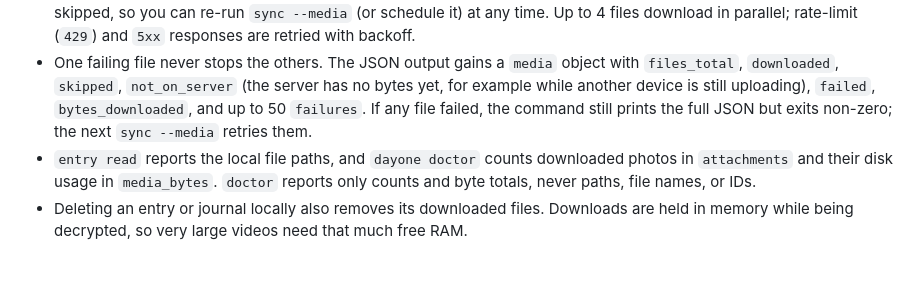
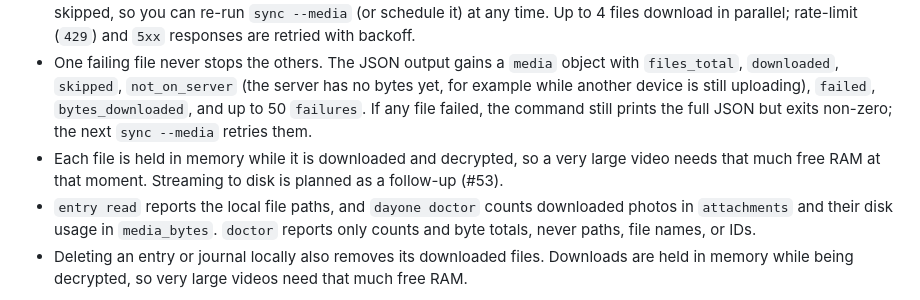
Before and after one commit to Automattic/DayOne-Cli, a Markdown page: README.md, the part around the change. Drawn GitHub-style; blank space fills up the shorter version.

Commit message:
Note the in-memory buffering limit and the planned streaming follow-up

```diff
--- a/README.md
+++ b/README.md
@@ -457,6 +457,7 @@ dayone sync --media=thumbnails    # thumbnails only
 - Media in end-to-end encrypted journals is decrypted locally with your journal keys; run `dayone auth key-set` and sync first, as for entry text. Without the key those files fail with a clear error and nothing encrypted is written to disk.
 - Runs are resumable and idempotent: a file that is already present at its recorded size, for the same media version, is skipped, so you can re-run `sync --media` (or schedule it) at any time. Up to 4 files download in parallel; rate-limit (`429`) and `5xx` responses are retried with backoff.
 - One failing file never stops the others. The JSON output gains a `media` object with `files_total`, `downloaded`, `skipped`, `not_on_server` (the server has no bytes yet, for example while another device is still uploading), `failed`, `bytes_downloaded`, and up to 50 `failures`. If any file failed, the command still prints the full JSON but exits non-zero; the next `sync --media` retries them.
+- Each file is held in memory while it is downloaded and decrypted, so a very large video needs that much free RAM at that moment. Streaming to disk is planned as a follow-up (#53).
 - `entry read` reports the local file paths, and `dayone doctor` counts downloaded photos in `attachments` and their disk usage in `media_bytes`. `doctor` reports only counts and byte totals, never paths, file names, or IDs.
 - Deleting an entry or journal locally also removes its downloaded files. Downloads are held in memory while being decrypted, so very large videos need that much free RAM.
 
```
